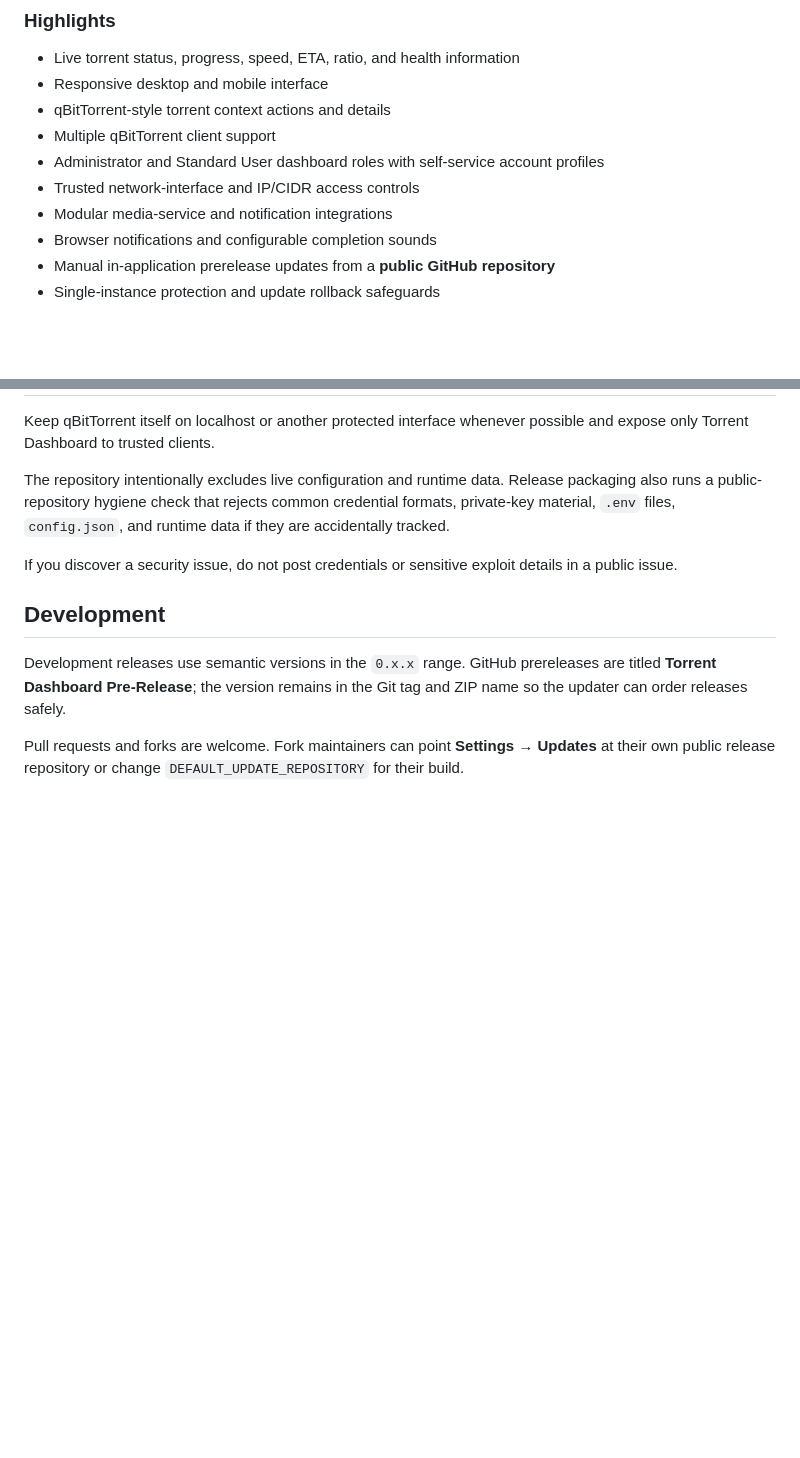
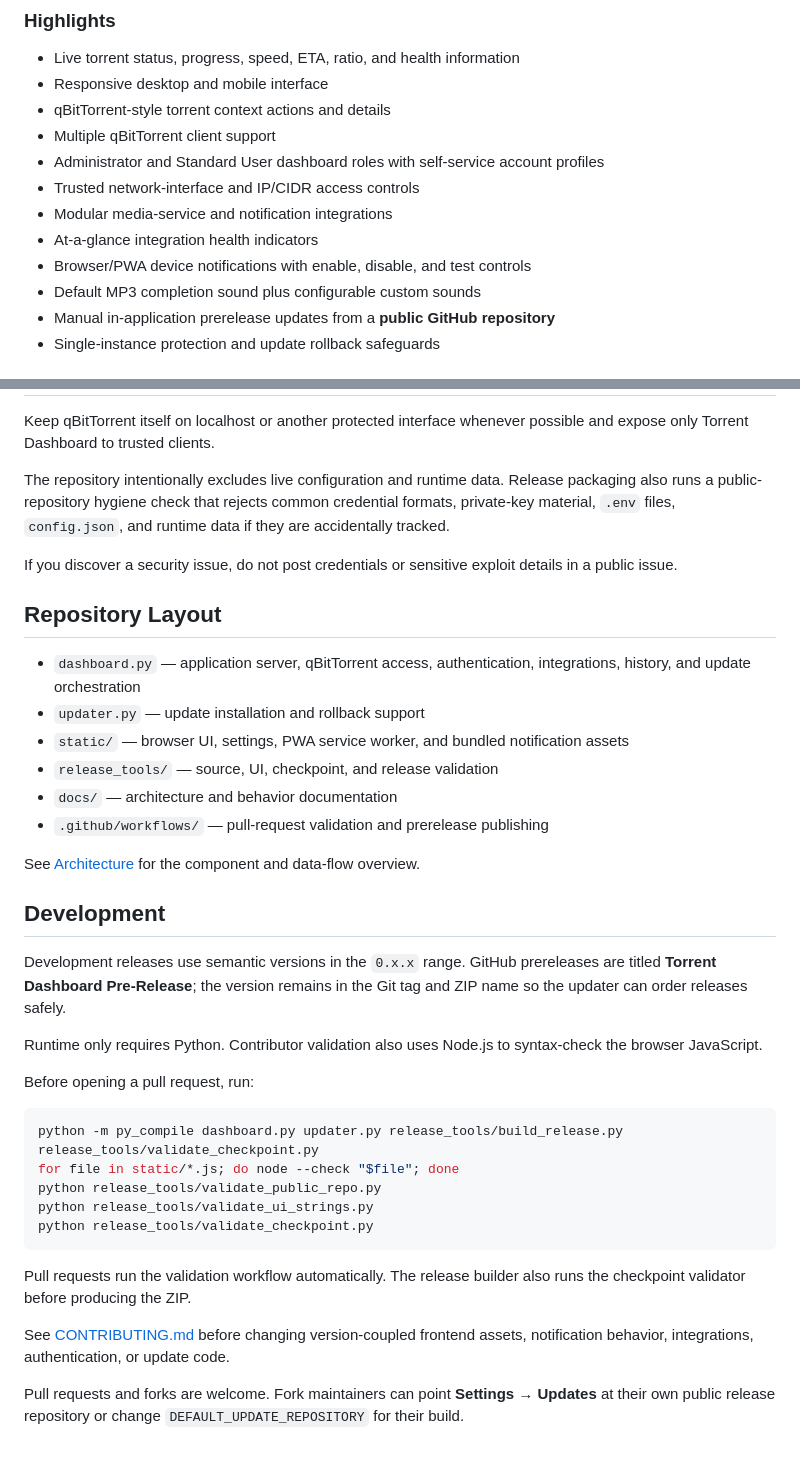
Before and after one commit to CynicaGaming/TorrentDashboard, a Markdown page: README.md, 2 parts joined by grey strips. Rendered like a GitHub page; blank space fills up the shorter version.

Commit message:
Refresh README for checkpoint behavior and development flow

````diff
--- a/README.md
+++ b/README.md
@@ -27,7 +27,9 @@ Torrent Dashboard provides a modern browser interface for monitoring and managin
 - Administrator and Standard User dashboard roles with self-service account profiles
 - Trusted network-interface and IP/CIDR access controls
 - Modular media-service and notification integrations
-- Browser notifications and configurable completion sounds
+- At-a-glance integration health indicators
+- Browser/PWA device notifications with enable, disable, and test controls
+- Default MP3 completion sound plus configurable custom sounds
 - Manual in-application prerelease updates from a **public GitHub repository**
 - Single-instance protection and update rollback safeguards
 
@@ -74,8 +106,35 @@ The repository intentionally excludes live configuration and runtime data. Relea
 
 If you discover a security issue, do not post credentials or sensitive exploit details in a public issue.
 
+## Repository Layout
+
+- `dashboard.py` — application server, qBitTorrent access, authentication, integrations, history, and update orchestration
+- `updater.py` — update installation and rollback support
+- `static/` — browser UI, settings, PWA service worker, and bundled notification assets
+- `release_tools/` — source, UI, checkpoint, and release validation
+- `docs/` — architecture and behavior documentation
+- `.github/workflows/` — pull-request validation and prerelease publishing
+
+See [Architecture](docs/ARCHITECTURE.md) for the component and data-flow overview.
+
 ## Development
 
 Development releases use semantic versions in the `0.x.x` range. GitHub prereleases are titled **Torrent Dashboard Pre-Release**; the version remains in the Git tag and ZIP name so the updater can order releases safely.
 
+Runtime only requires Python. Contributor validation also uses Node.js to syntax-check the browser JavaScript.
+
+Before opening a pull request, run:
+
+```bash
+python -m py_compile dashboard.py updater.py release_tools/build_release.py release_tools/validate_checkpoint.py
+for file in static/*.js; do node --check "$file"; done
+python release_tools/validate_public_repo.py
+python release_tools/validate_ui_strings.py
+python release_tools/validate_checkpoint.py
+```
+
+Pull requests run the validation workflow automatically. The release builder also runs the checkpoint validator before producing the ZIP.
+
+See [CONTRIBUTING.md](CONTRIBUTING.md) before changing version-coupled frontend assets, notification behavior, integrations, authentication, or update code.
+
 Pull requests and forks are welcome. Fork maintainers can point **Settings → Updates** at their own public release repository or change `DEFAULT_UPDATE_REPOSITORY` for their build.
````
Also changed, not shown: other parts of README.md (+30 -0 lines).
